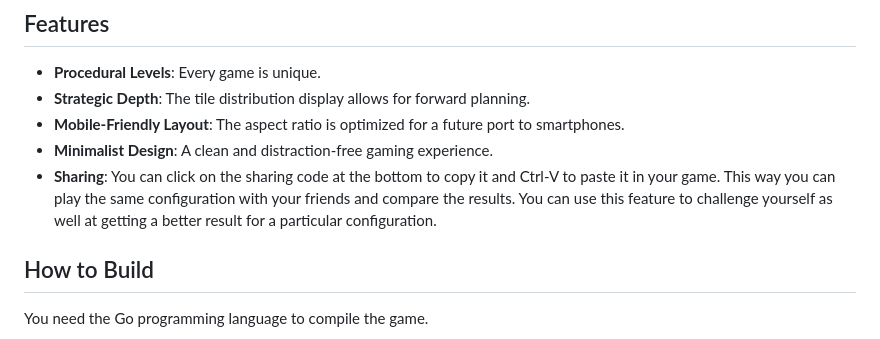
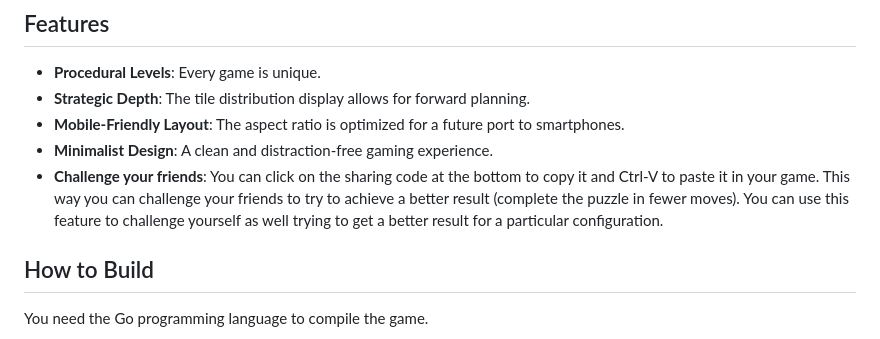
Before and after one commit to nbnds/Zengo, a Markdown page: README.md, the part around the change. Rendered like a GitHub page.

Commit message:
edited the features section with better challenge your friends feature explanation

```diff
--- a/README.md
+++ b/README.md
@@ -32,7 +32,7 @@ The diagram at the top tracks your path to the solution.
 *   **Strategic Depth**: The tile distribution display allows for forward planning.
 *   **Mobile-Friendly Layout**: The aspect ratio is optimized for a future port to smartphones.
 *   **Minimalist Design**: A clean and distraction-free gaming experience.
-*   **Sharing**: You can click on the sharing code at the bottom to copy it and Ctrl-V to paste it in your game. This way you can play the same configuration with your friends and compare the results. You can use this feature to challenge yourself as well at getting a better result for a particular configuration.
+*   **Challenge your friends**: You can click on the sharing code at the bottom to copy it and Ctrl-V to paste it in your game. This way you can challenge your friends to try to achieve a better result (complete the puzzle in fewer moves). You can use this feature to challenge yourself as well trying to  get a better result for a particular configuration.
 
 ## How to Build
 
```
